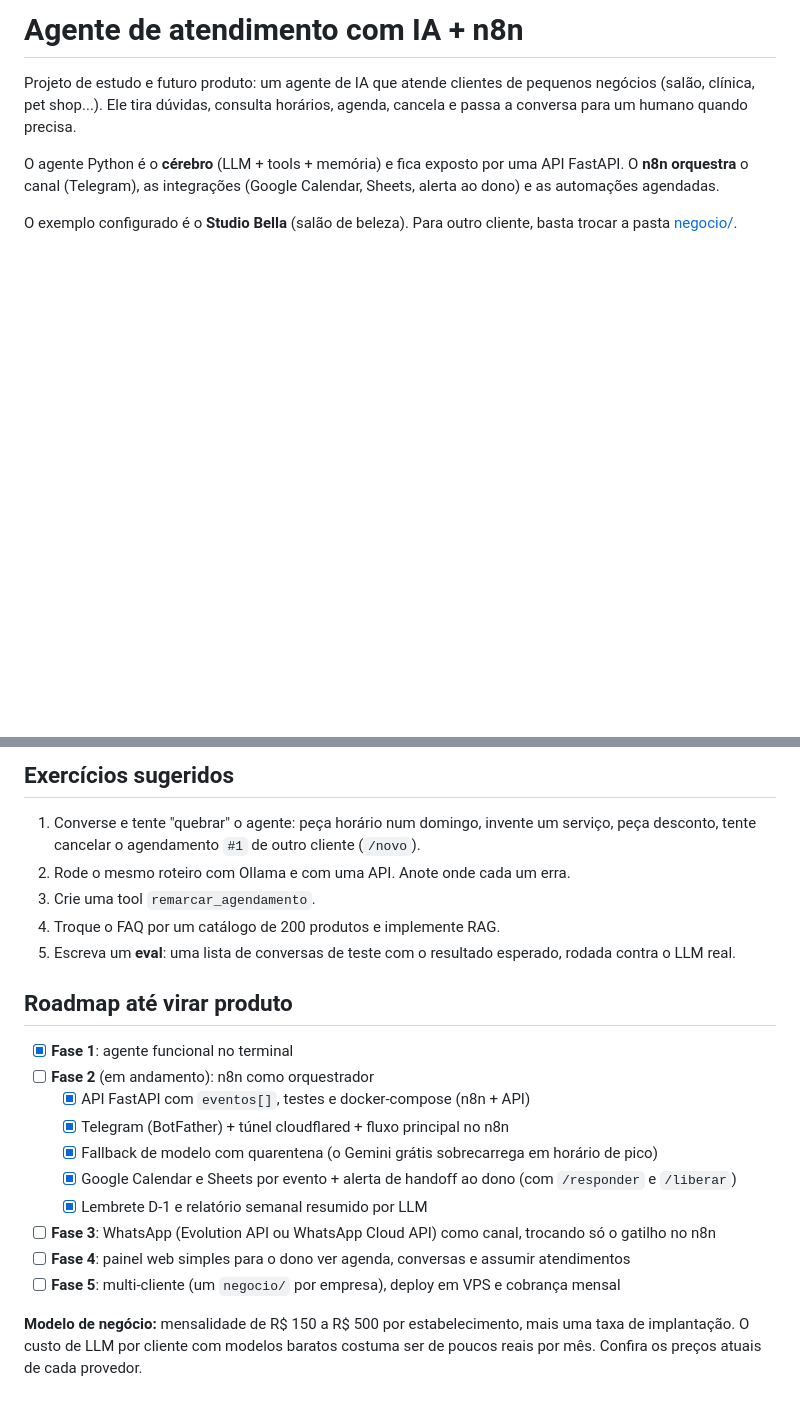
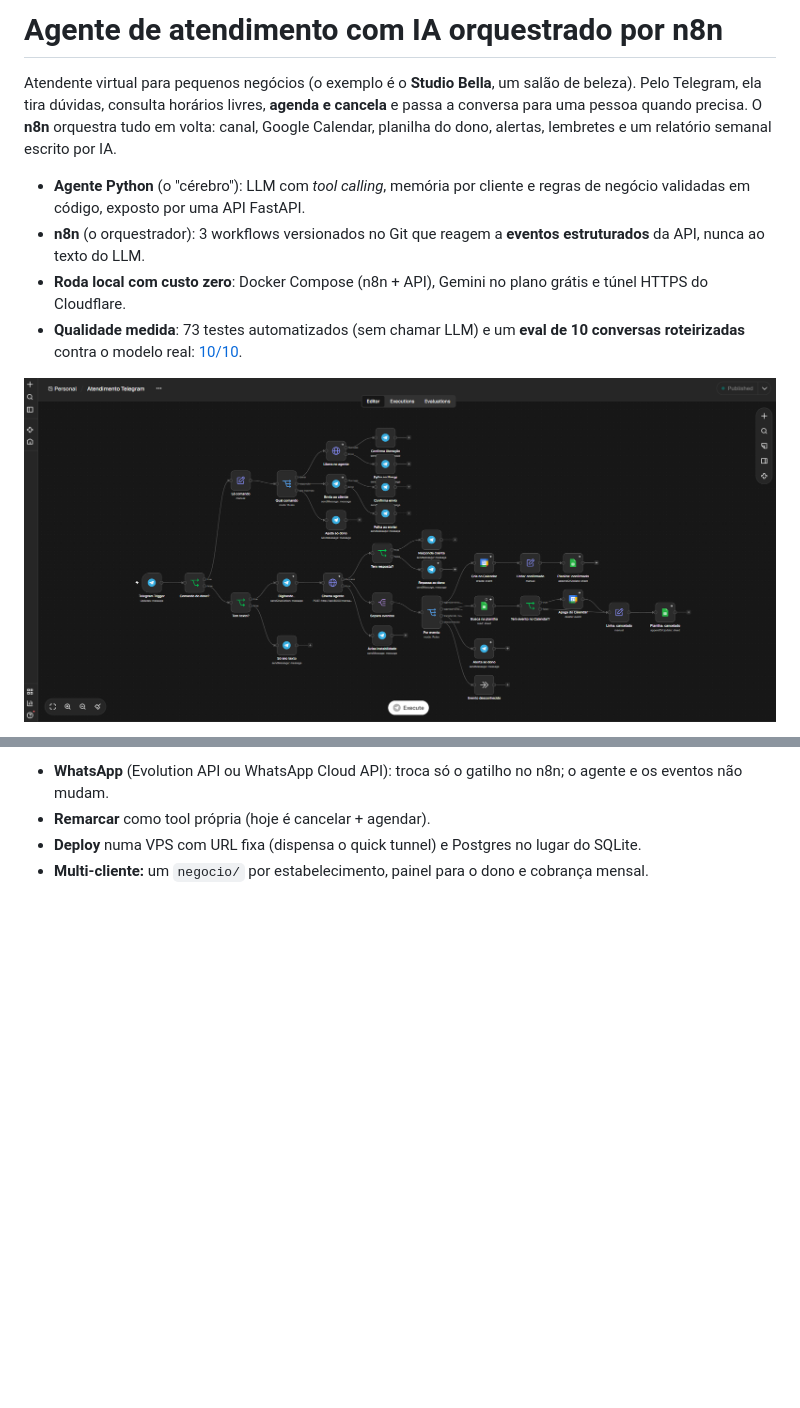
Before and after one commit to guinho0/studio-bella-n8n, a Markdown page: README.md, 2 parts joined by grey strips. Drawn GitHub-style; pictures changed too: docs/img/atendimento.png (added); blank space fills up the shorter version.

```diff
--- a/README.md
+++ b/README.md
@@ -1,12 +1,16 @@
-# Agente de atendimento com IA + n8n
+# Agente de atendimento com IA orquestrado por n8n
 
-Projeto de estudo e futuro produto: um agente de IA que atende clientes de pequenos negócios
-(salão, clínica, pet shop...). Ele tira dúvidas, consulta horários, agenda, cancela e passa a
-conversa para um humano quando precisa.
+Atendente virtual para pequenos negócios (o exemplo é o **Studio Bella**, um salão de beleza).
+Pelo Telegram, ela tira dúvidas, consulta horários livres, **agenda e cancela** e passa a conversa
+para uma pessoa quando precisa. O **n8n** orquestra tudo em volta: canal, Google Calendar, planilha
+do dono, alertas, lembretes e um relatório semanal escrito por IA.
 
-O agente Python é o **cérebro** (LLM + tools + memória) e fica exposto por uma API FastAPI.
-O **n8n orquestra** o canal (Telegram), as integrações (Google Calendar, Sheets, alerta ao dono)
-e as automações agendadas.
+- **Agente Python** (o "cérebro"): LLM com *tool calling*, memória por cliente e regras de negócio validadas em código, exposto por uma API FastAPI.
+- **n8n** (o orquestrador): 3 workflows versionados no Git que reagem a **eventos estruturados** da API, nunca ao texto do LLM.
+- **Roda local com custo zero**: Docker Compose (n8n + API), Gemini no plano grátis e túnel HTTPS do Cloudflare.
+- **Qualidade medida**: 73 testes automatizados (sem chamar LLM) e um **eval de 10 conversas roteirizadas** contra o modelo real: [10/10](avaliacao/resultados.md).
 
-O exemplo configurado é o **Studio Bella** (salão de beleza). Para outro cliente, basta trocar a pasta [negocio/](negocio/).
+<p align="center">
+  <img src="docs/img/atendimento.png" width="900" alt="Workflow de atendimento no n8n">
+</p>
 
@@ -171,23 +188,4 @@ No terminal, as linhas cinzas `🔧 ferramenta(args)` mostram o agente "pensando
-## Exercícios sugeridos
-
-1. Converse e tente "quebrar" o agente: peça horário num domingo, invente um serviço, peça desconto, tente cancelar o agendamento `#1` de outro cliente (`/novo`).
-2. Rode o mesmo roteiro com Ollama e com uma API. Anote onde cada um erra.
-3. Crie uma tool `remarcar_agendamento`.
-4. Troque o FAQ por um catálogo de 200 produtos e implemente RAG.
-5. Escreva um **eval**: uma lista de conversas de teste com o resultado esperado, rodada contra o LLM real.
-
-## Roadmap até virar produto
-
-- [x] **Fase 1**: agente funcional no terminal
-- [ ] **Fase 2** (em andamento): n8n como orquestrador
-  - [x] API FastAPI com `eventos[]`, testes e docker-compose (n8n + API)
-  - [x] Telegram (BotFather) + túnel cloudflared + fluxo principal no n8n
-  - [x] Fallback de modelo com quarentena (o Gemini grátis sobrecarrega em horário de pico)
-  - [x] Google Calendar e Sheets por evento + alerta de handoff ao dono (com `/responder` e `/liberar`)
-  - [x] Lembrete D-1 e relatório semanal resumido por LLM
-- [ ] **Fase 3**: WhatsApp (Evolution API ou WhatsApp Cloud API) como canal, trocando só o gatilho no n8n
-- [ ] **Fase 4**: painel web simples para o dono ver agenda, conversas e assumir atendimentos
-- [ ] **Fase 5**: multi-cliente (um `negocio/` por empresa), deploy em VPS e cobrança mensal
-
-**Modelo de negócio:** mensalidade de R$ 150 a R$ 500 por estabelecimento, mais uma taxa de implantação.
-O custo de LLM por cliente com modelos baratos costuma ser de poucos reais por mês. Confira os preços atuais de cada provedor.
+- **WhatsApp** (Evolution API ou WhatsApp Cloud API): troca só o gatilho no n8n; o agente e os eventos não mudam.
+- **Remarcar** como tool própria (hoje é cancelar + agendar).
+- **Deploy** numa VPS com URL fixa (dispensa o quick tunnel) e Postgres no lugar do SQLite.
+- **Multi-cliente:** um `negocio/` por estabelecimento, painel para o dono e cobrança mensal.
```
Also changed, not shown: other parts of README.md (+151 -138 lines), SECURITY.md (added, +24 -0 lines), avaliacao/resultados.md (added, +104 -0 lines), docs/img/relatorio.png (added), 14 other files.
